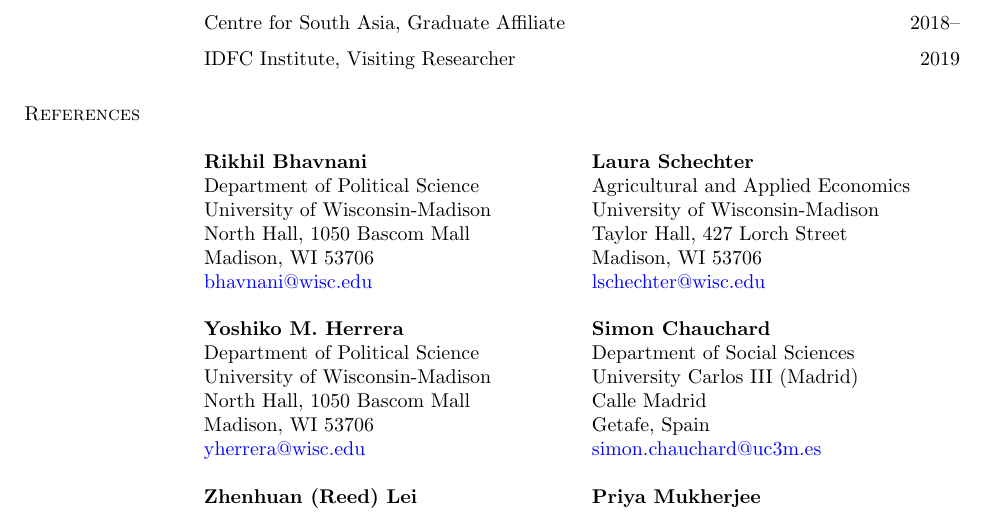
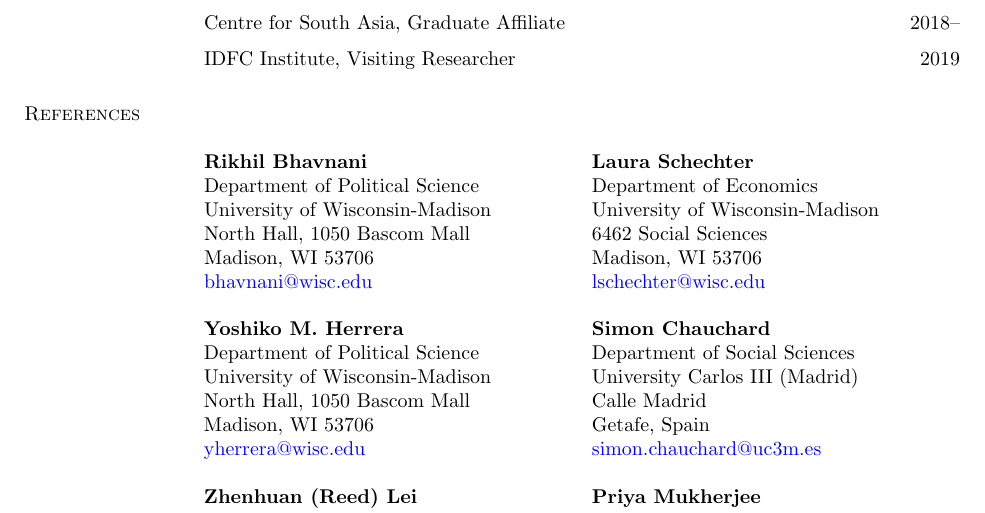
Before and after one commit to priyadarshiamar/priyadarshiamar.github.io, a LaTeX CV (Assets/CV1.tex): part of page 3 of 3, cut so that both start at the same text. Compiled offline with pdfLaTeX.

Commit message:
Add files via upload

```diff
--- a/Assets/CV1.tex
+++ b/Assets/CV1.tex
@@ -398,9 +398,9 @@
 \columnbreak
 
    \textbf{Laura Schechter}\\
-Agricultural and Applied Economics  \\
+Department of Economics  \\
     University of Wisconsin-Madison\\
-    Taylor Hall, 427 Lorch Street\\
+    6462 Social Sciences\\
     Madison, WI 53706\\
  \href{mailto:lschechter@wisc.edu}{lschechter\textrm{@}wisc.edu}
 \end{multicols}
```
Also changed, not shown: Assets/CV1.pdf, Assets/First_Draft.pdf, Assets/Paper_3.pdf (added), Assets/fertility_limits_june.pdf, 2 other files.
